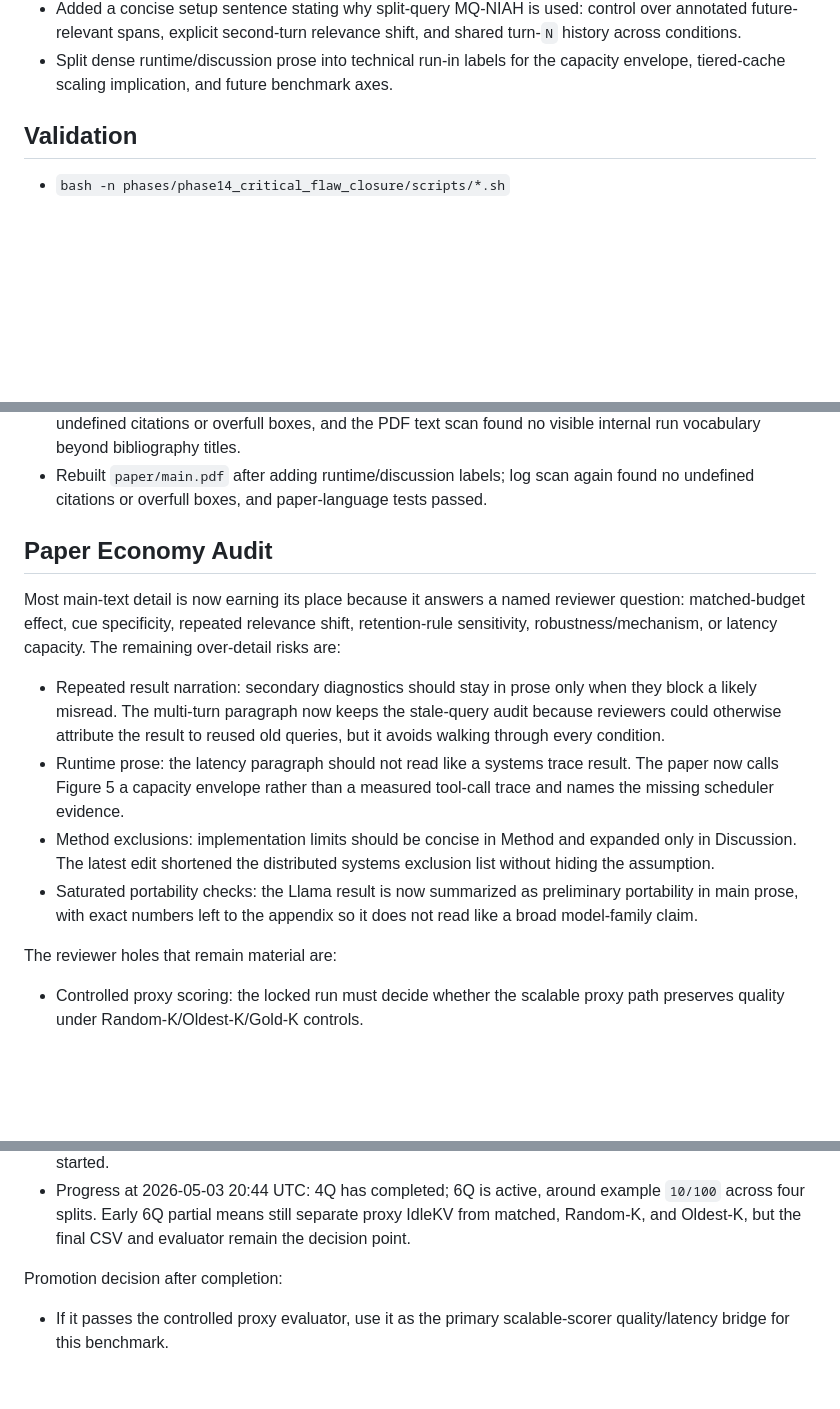
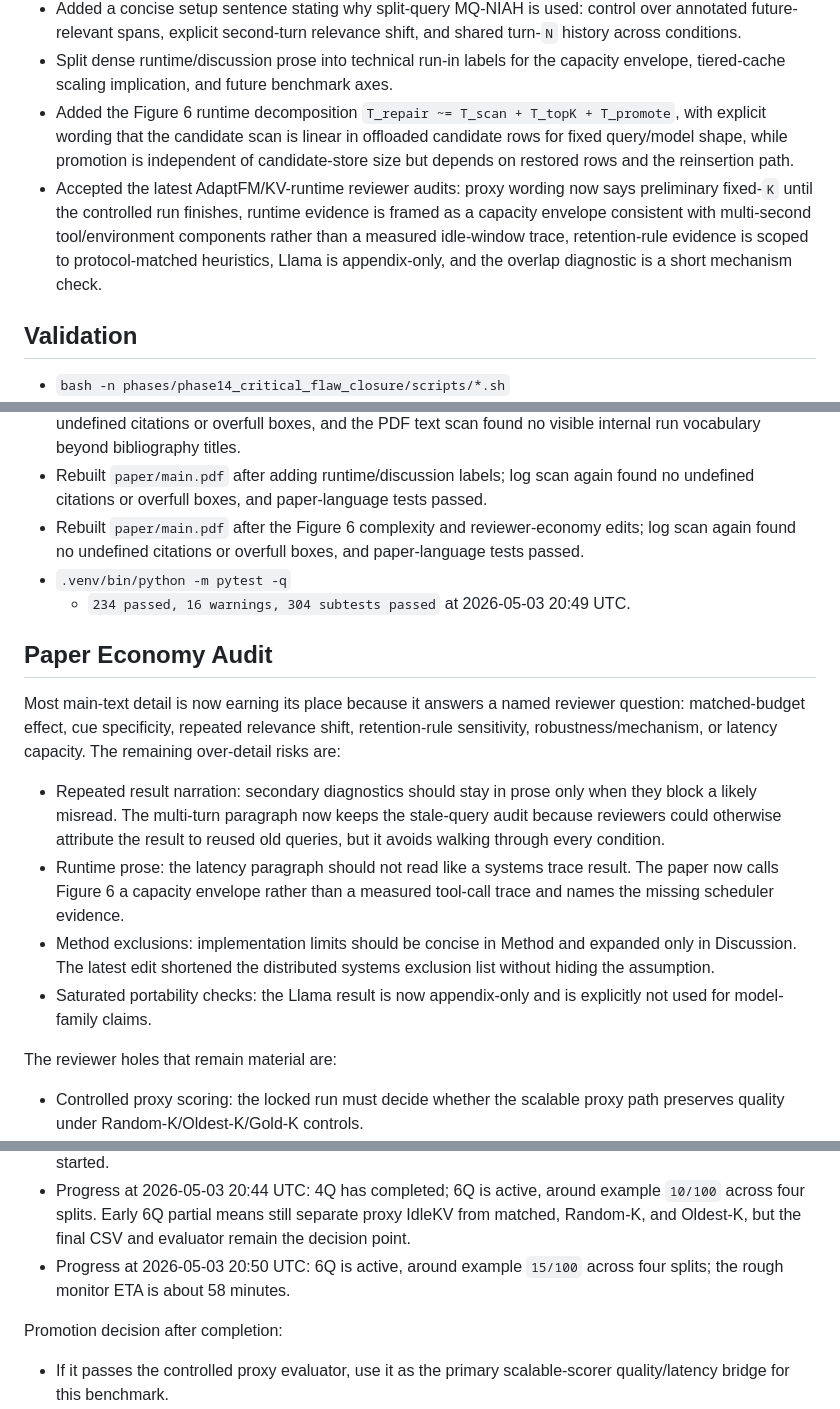
Before and after one commit to arusli1/RepairKV, a Markdown page: phases/phase14_critical_flaw_closure/phase14_status.md, 3 parts joined by grey strips. Drawn GitHub-style; blank space fills up the shorter version.

Commit message:
Update Phase 14 status after review pass
Co-authored-by: Andrew Rusli <andrewrusli@college.harvard.edu>
Co-authored-by: Shreyan Paliwal <shreyan.paliwal@gmail.com>

```diff
--- a/phases/phase14_critical_flaw_closure/phase14_status.md
+++ b/phases/phase14_critical_flaw_closure/phase14_status.md
@@ -81,6 +81,17 @@ Last updated: 2026-05-03 20:33 UTC.
 - Split dense runtime/discussion prose into technical run-in labels for the
   capacity envelope, tiered-cache scaling implication, and future benchmark
   axes.
+- Added the Figure 6 runtime decomposition
+  `T_repair ~= T_scan + T_topK + T_promote`, with explicit wording that the
+  candidate scan is linear in offloaded candidate rows for fixed query/model
+  shape, while promotion is independent of candidate-store size but depends on
+  restored rows and the reinsertion path.
+- Accepted the latest AdaptFM/KV-runtime reviewer audits: proxy wording now
+  says preliminary fixed-`K` until the controlled run finishes, runtime
+  evidence is framed as a capacity envelope consistent with multi-second
+  tool/environment components rather than a measured idle-window trace,
+  retention-rule evidence is scoped to protocol-matched heuristics, Llama is
+  appendix-only, and the overlap diagnostic is a short mechanism check.
 
 ## Validation
 
@@ -133,6 +144,11 @@ Last updated: 2026-05-03 20:33 UTC.
 - Rebuilt `paper/main.pdf` after adding runtime/discussion labels; log scan
   again found no undefined citations or overfull boxes, and paper-language
   tests passed.
+- Rebuilt `paper/main.pdf` after the Figure 6 complexity and reviewer-economy
+  edits; log scan again found no undefined citations or overfull boxes, and
+  paper-language tests passed.
+- `.venv/bin/python -m pytest -q`
+  - `234 passed, 16 warnings, 304 subtests passed` at 2026-05-03 20:49 UTC.
 
 ## Paper Economy Audit
 
@@ -146,14 +162,13 @@ The remaining over-detail risks are:
   stale-query audit because reviewers could otherwise attribute the result to
   reused old queries, but it avoids walking through every condition.
 - Runtime prose: the latency paragraph should not read like a systems trace
-  result. The paper now calls Figure 5 a capacity envelope rather than a
+  result. The paper now calls Figure 6 a capacity envelope rather than a
   measured tool-call trace and names the missing scheduler evidence.
 - Method exclusions: implementation limits should be concise in Method and
   expanded only in Discussion. The latest edit shortened the distributed
   systems exclusion list without hiding the assumption.
-- Saturated portability checks: the Llama result is now summarized as
-  preliminary portability in main prose, with exact numbers left to the
-  appendix so it does not read like a broad model-family claim.
+- Saturated portability checks: the Llama result is now appendix-only and is
+  explicitly not used for model-family claims.
 
 The reviewer holes that remain material are:
 
@@ -262,6 +277,8 @@ Purpose:
   example `10/100` across four splits. Early 6Q partial means still separate
   proxy IdleKV from matched, Random-K, and Oldest-K, but the final CSV and
   evaluator remain the decision point.
+- Progress at 2026-05-03 20:50 UTC: 6Q is active, around example `15/100`
+  across four splits; the rough monitor ETA is about 58 minutes.
 
 Promotion decision after completion:
 
```
Also changed, not shown: other parts of phases/phase14_critical_flaw_closure/phase14_status.md (+1 -1 lines).
